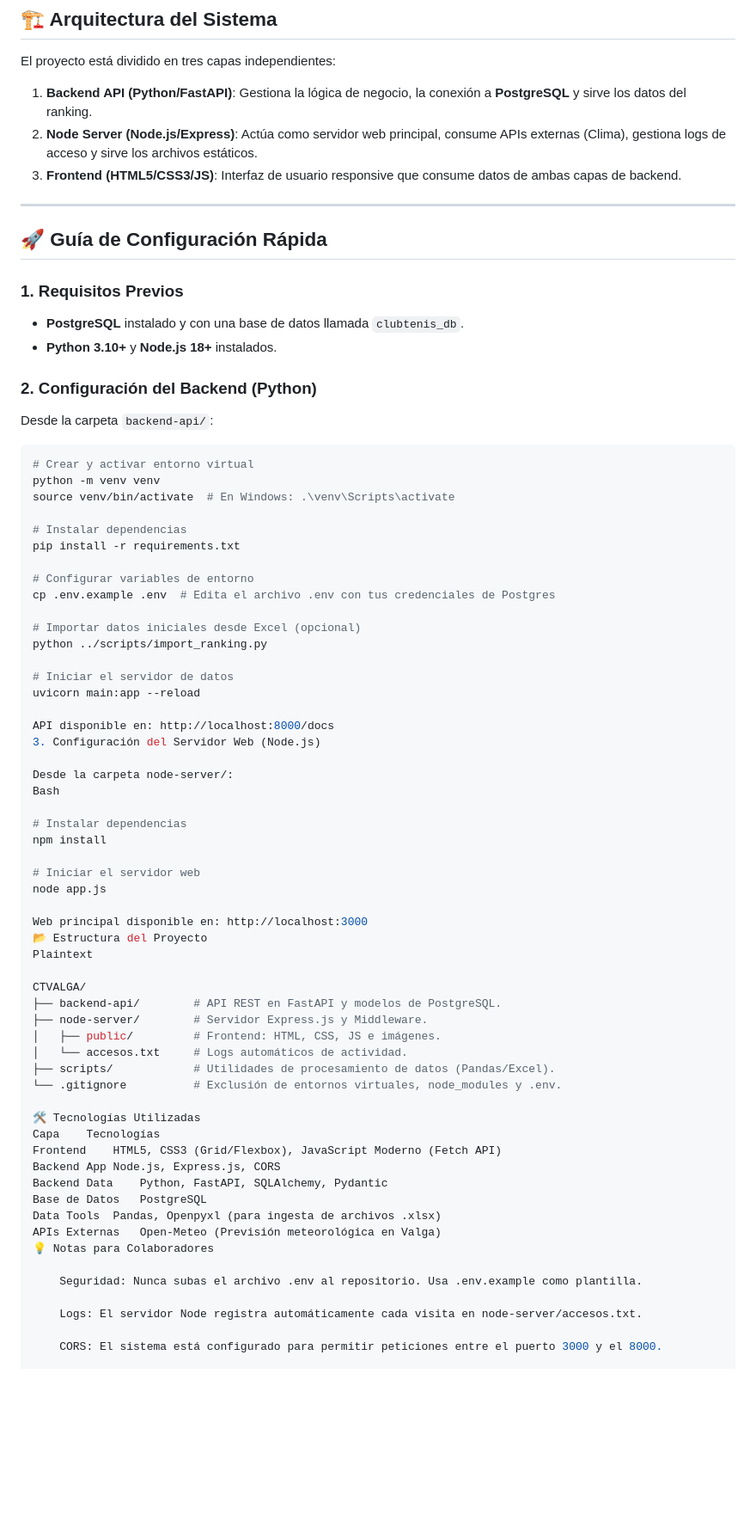
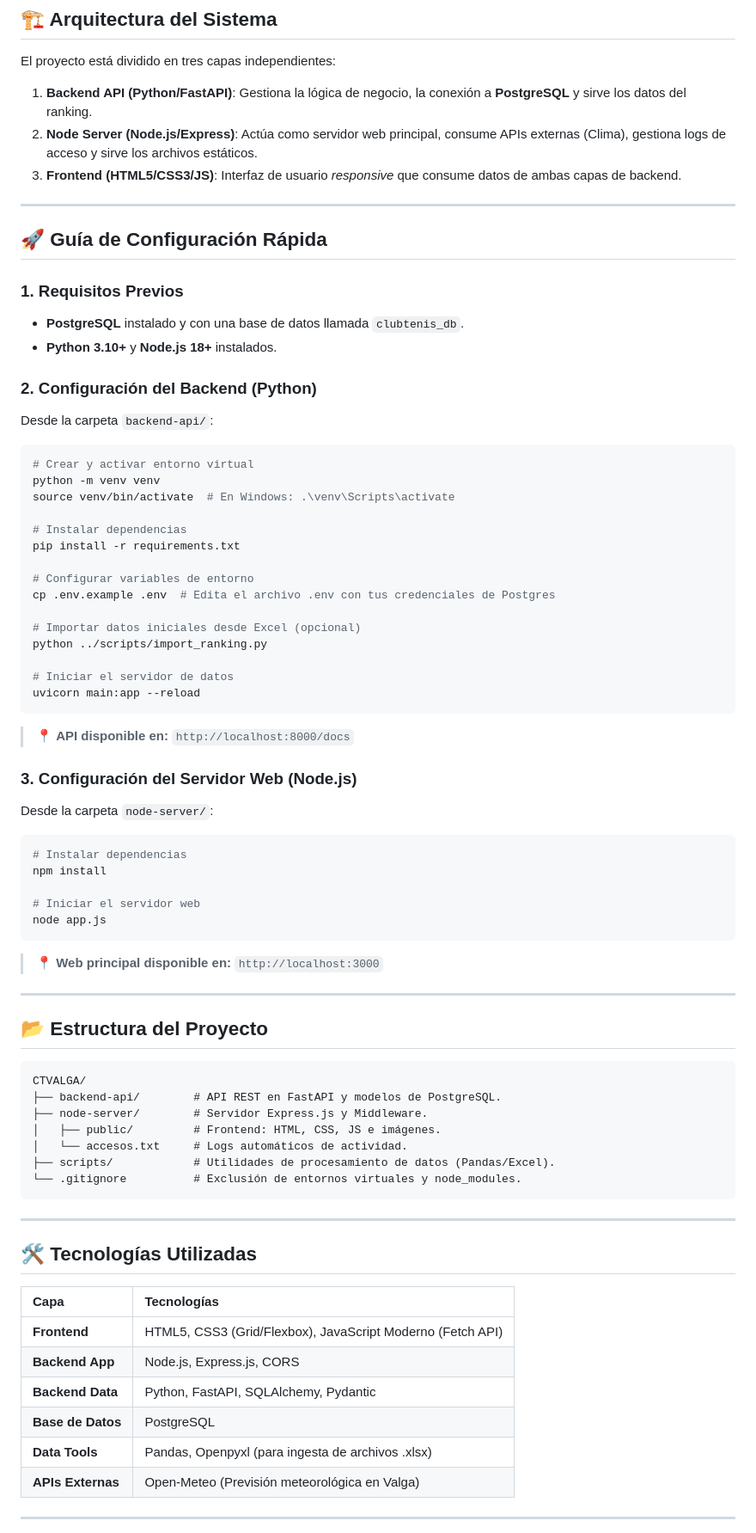
Before and after one commit to paabloperez/PaginaCTValga, a Markdown page: README.md, the part around one of its changes. Shown at 86% size. GitHub-like rendering; blank space fills up the shorter version.

Commit message:
Actualizado readme

````diff
--- a/README.md
+++ b/README.md
@@ -10,9 +10,9 @@ El proyecto utiliza una arquitectura moderna de microservicios: un backend de da
 
 El proyecto está dividido en tres capas independientes:
 
-1.  **Backend API (Python/FastAPI)**: Gestiona la lógica de negocio, la conexión a **PostgreSQL** y sirve los datos del ranking.
-2.  **Node Server (Node.js/Express)**: Actúa como servidor web principal, consume APIs externas (Clima), gestiona logs de acceso y sirve los archivos estáticos.
-3.  **Frontend (HTML5/CSS3/JS)**: Interfaz de usuario responsive que consume datos de ambas capas de backend.
+1. **Backend API (Python/FastAPI)**: Gestiona la lógica de negocio, la conexión a **PostgreSQL** y sirve los datos del ranking.
+2. **Node Server (Node.js/Express)**: Actúa como servidor web principal, consume APIs externas (Clima), gestiona logs de acceso y sirve los archivos estáticos.
+3. **Frontend (HTML5/CSS3/JS)**: Interfaz de usuario *responsive* que consume datos de ambas capas de backend.
 
 ---
 
@@ -24,6 +24,7 @@ El proyecto está dividido en tres capas independientes:
 
 ### 2. Configuración del Backend (Python)
 Desde la carpeta `backend-api/`:
+
 ```bash
 # Crear y activar entorno virtual
 python -m venv venv
@@ -40,44 +41,47 @@ python ../scripts/import_ranking.py
 
 # Iniciar el servidor de datos
 uvicorn main:app --reload
+```
+> 📍 **API disponible en:** `http://localhost:8000/docs`
 
-API disponible en: http://localhost:8000/docs
-3. Configuración del Servidor Web (Node.js)
+### 3. Configuración del Servidor Web (Node.js)
+Desde la carpeta `node-server/`:
 
-Desde la carpeta node-server/:
-Bash
-
+```bash
 # Instalar dependencias
 npm install
 
 # Iniciar el servidor web
 node app.js
+```
+> 📍 **Web principal disponible en:** `http://localhost:3000`
 
-Web principal disponible en: http://localhost:3000
-📂 Estructura del Proyecto
-Plaintext
+---
 
+## 📂 Estructura del Proyecto
+
+```plaintext
 CTVALGA/
 ├── backend-api/        # API REST en FastAPI y modelos de PostgreSQL.
 ├── node-server/        # Servidor Express.js y Middleware.
 │   ├── public/         # Frontend: HTML, CSS, JS e imágenes.
 │   └── accesos.txt     # Logs automáticos de actividad.
 ├── scripts/            # Utilidades de procesamiento de datos (Pandas/Excel).
-└── .gitignore          # Exclusión de entornos virtuales, node_modules y .env.
+└── .gitignore          # Exclusión de entornos virtuales y node_modules.
+```
 
-🛠️ Tecnologías Utilizadas
-Capa	Tecnologías
-Frontend	HTML5, CSS3 (Grid/Flexbox), JavaScript Moderno (Fetch API)
-Backend App	Node.js, Express.js, CORS
-Backend Data	Python, FastAPI, SQLAlchemy, Pydantic
-Base de Datos	PostgreSQL
-Data Tools	Pandas, Openpyxl (para ingesta de archivos .xlsx)
-APIs Externas	Open-Meteo (Previsión meteorológica en Valga)
-💡 Notas para Colaboradores
+---
 
-    Seguridad: Nunca subas el archivo .env al repositorio. Usa .env.example como plantilla.
+## 🛠️ Tecnologías Utilizadas
 
-    Logs: El servidor Node registra automáticamente cada visita en node-server/accesos.txt.
+| Capa | Tecnologías |
+| :--- | :--- |
+| **Frontend** | HTML5, CSS3 (Grid/Flexbox), JavaScript Moderno (Fetch API) |
+| **Backend App** | Node.js, Express.js, CORS |
+| **Backend Data** | Python, FastAPI, SQLAlchemy, Pydantic |
+| **Base de Datos** | PostgreSQL |
+| **Data Tools** | Pandas, Openpyxl (para ingesta de archivos .xlsx) |
+| **APIs Externas** | Open-Meteo (Previsión meteorológica en Valga) |
 
-    CORS: El sistema está configurado para permitir peticiones entre el puerto 3000 y el 8000.
+---
 
````
Also changed, not shown: other parts of README.md (+12 -1 lines).
